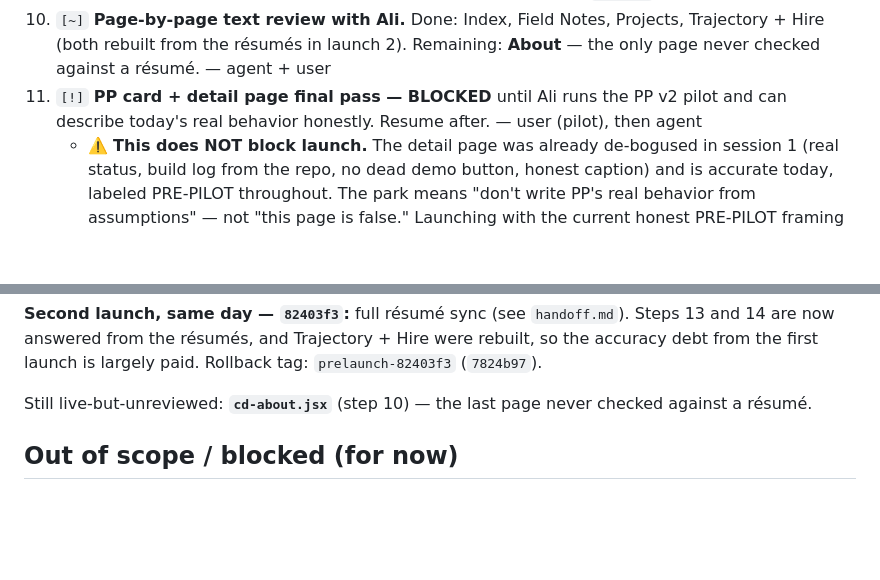
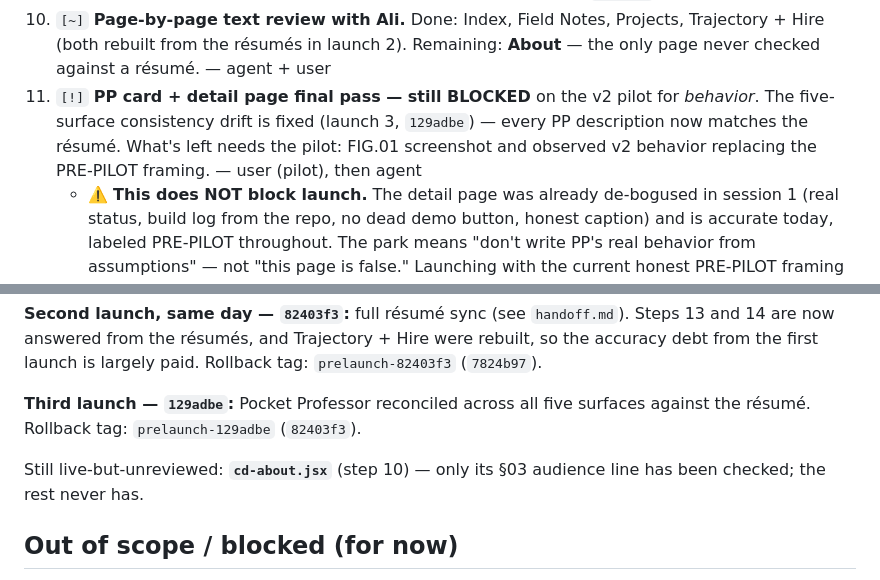
Before and after one commit to alitahir6001/alitahir6001.github.io, a Markdown page: .ai/current-task.md, 2 parts joined by grey strips. GitHub-like rendering; blank space fills up the shorter version.

```diff
--- a/.ai/current-task.md
+++ b/.ai/current-task.md
@@ -29,8 +29,10 @@ Marks: `[ ]` not started · `[~]` in progress · `[x]` done · `[!]` blocked
 10. `[~]` **Page-by-page text review with Ali.** Done: Index, Field Notes, Projects,
     Trajectory + Hire (both rebuilt from the résumés in launch 2). Remaining: **About**
     — the only page never checked against a résumé. — agent + user
-11. `[!]` **PP card + detail page final pass — BLOCKED** until Ali runs the PP v2 pilot and
-    can describe today's real behavior honestly. Resume after. — user (pilot), then agent
+11. `[!]` **PP card + detail page final pass — still BLOCKED** on the v2 pilot for *behavior*.
+    The five-surface consistency drift is fixed (launch 3, `129adbe`) — every PP description
+    now matches the résumé. What's left needs the pilot: FIG.01 screenshot and observed v2
+    behavior replacing the PRE-PILOT framing. — user (pilot), then agent
     - ⚠️ **This does NOT block launch.** The detail page was already de-bogused in session 1
       (real status, build log from the repo, no dead demo button, honest caption) and is
       accurate today, labeled PRE-PILOT throughout. The park means "don't write PP's real
@@ -62,8 +64,11 @@ Every future launch is the same command and still needs Ali to say so explicitly
 now answered from the résumés, and Trajectory + Hire were rebuilt, so the accuracy debt from the
 first launch is largely paid. Rollback tag: `prelaunch-82403f3` (`7824b97`).
 
-Still live-but-unreviewed: **`cd-about.jsx`** (step 10) — the last page never checked against a
-résumé.
+**Third launch — `129adbe`:** Pocket Professor reconciled across all five surfaces against the
+résumé. Rollback tag: `prelaunch-129adbe` (`82403f3`).
+
+Still live-but-unreviewed: **`cd-about.jsx`** (step 10) — only its §03 audience line has been
+checked; the rest never has.
 
 ## Out of scope / blocked (for now)
 - **PP card + detail content** — parked pending Ali running the v2 pilot (don't write PP
```
Also changed, not shown: .ai/backlog.md (+14 -0 lines), .ai/handoff.md (+38 -16 lines).
